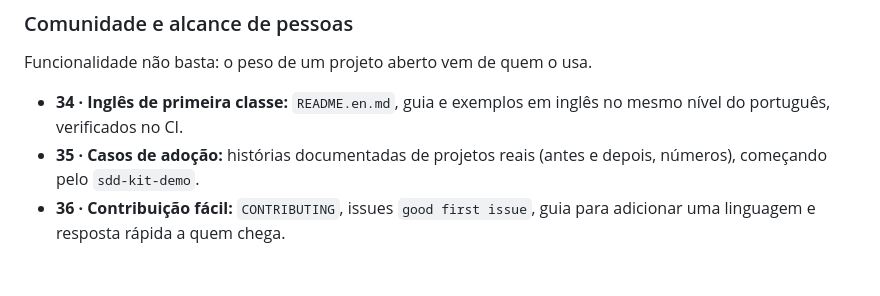
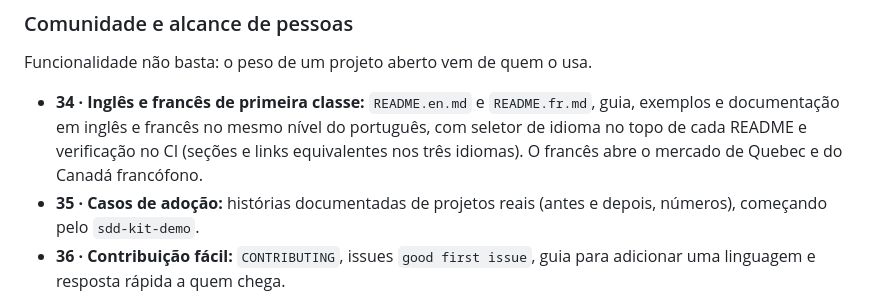
Before and after one commit to fabiodrneles/sdd-kit, a Markdown page: specs/ROADMAP.md, the part around the change. Rendered like a GitHub page; blank space fills up the shorter version.

Commit message:
docs: add French documentation to roadmap item 34 (#133)
Claude-Session: https://claude.ai/code/session_01NUeiMNVeqCgoBoqZwzbHao

Co-authored-by: Claude <noreply@anthropic.com>

```diff
--- a/specs/ROADMAP.md
+++ b/specs/ROADMAP.md
@@ -135,7 +135,7 @@ Resumo para o README: *"The sdd engine is a local-first modular monolith in Go,
 
 Funcionalidade não basta: o peso de um projeto aberto vem de quem o usa.
 
-- **34 · Inglês de primeira classe:** `README.en.md`, guia e exemplos em inglês no mesmo nível do português, verificados no CI.
+- **34 · Inglês e francês de primeira classe:** `README.en.md` e `README.fr.md`, guia, exemplos e documentação em inglês e francês no mesmo nível do português, com seletor de idioma no topo de cada README e verificação no CI (seções e links equivalentes nos três idiomas). O francês abre o mercado de Quebec e do Canadá francófono.
 - **35 · Casos de adoção:** histórias documentadas de projetos reais (antes e depois, números), começando pelo `sdd-kit-demo`.
 - **36 · Contribuição fácil:** `CONTRIBUTING`, issues `good first issue`, guia para adicionar uma linguagem e resposta rápida a quem chega.
 - **37 · Decisões explicadas:** artigos curtos em inglês sobre o porquê de cada escolha (checkpoint no épico, sh POSIX, sync de três vias).
```
